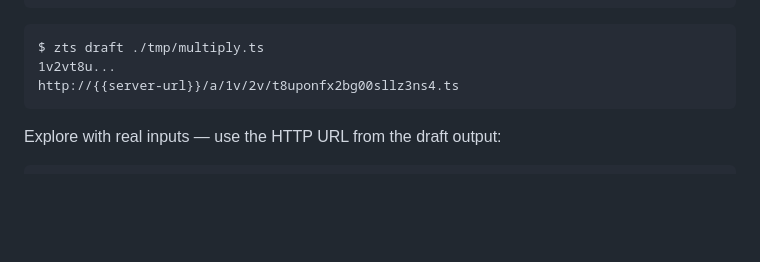
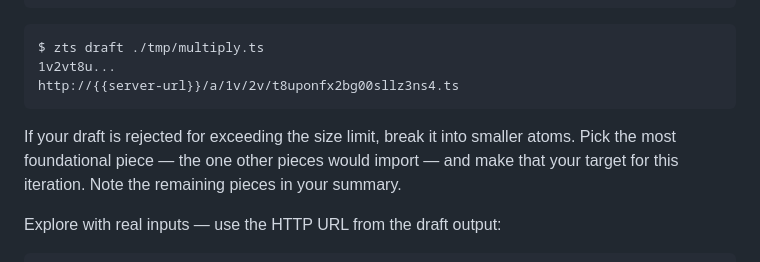
Before and after one commit to voltrevo/zettelkasten.ts, a Markdown page: src/worker-prompt.md, the part around the change. Drawn GitHub-style; blank space fills up the shorter version.

Commit message:
more clarity on splitting

````diff
--- a/src/worker-prompt.md
+++ b/src/worker-prompt.md
@@ -213,6 +213,11 @@ $ zts draft ./tmp/multiply.ts
 http://{{server-url}}/a/1v/2v/t8uponfx2bg00sllz3ns4.ts
 ```
 
+If your draft is rejected for exceeding the size limit, break it into smaller
+atoms. Pick the most foundational piece — the one other pieces would import —
+and make that your target for this iteration. Note the remaining pieces in
+your summary.
+
 Explore with real inputs — use the HTTP URL from the draft output:
 
 ```
````
